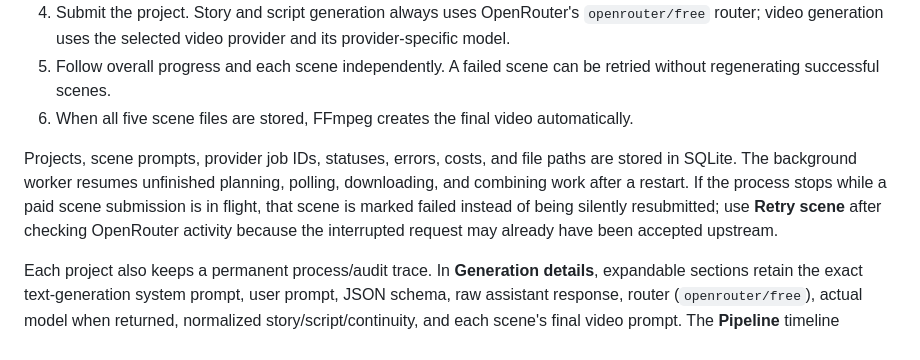
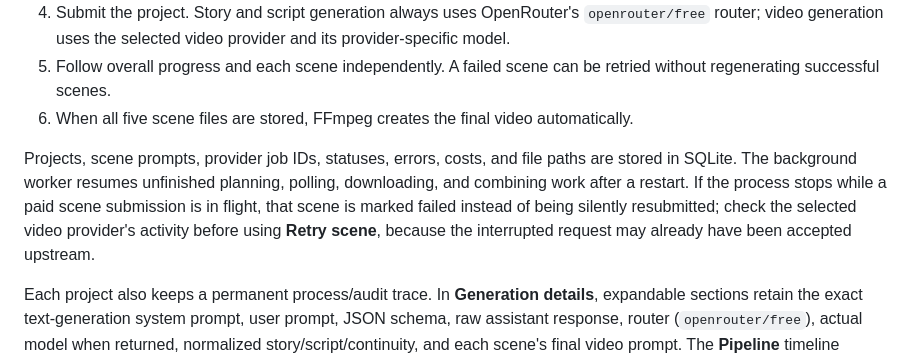
Before and after one commit to darkweb19/video-automation, a Markdown page: README.md, the part around the change. Drawn GitHub-style.

Commit message:
docs: make retry guidance provider neutral

```diff
--- a/README.md
+++ b/README.md
@@ -74,7 +74,7 @@ Within that volume:
 5. Follow overall progress and each scene independently. A failed scene can be retried without regenerating successful scenes.
 6. When all five scene files are stored, FFmpeg creates the final video automatically.
 
-Projects, scene prompts, provider job IDs, statuses, errors, costs, and file paths are stored in SQLite. The background worker resumes unfinished planning, polling, downloading, and combining work after a restart. If the process stops while a paid scene submission is in flight, that scene is marked failed instead of being silently resubmitted; use **Retry scene** after checking OpenRouter activity because the interrupted request may already have been accepted upstream.
+Projects, scene prompts, provider job IDs, statuses, errors, costs, and file paths are stored in SQLite. The background worker resumes unfinished planning, polling, downloading, and combining work after a restart. If the process stops while a paid scene submission is in flight, that scene is marked failed instead of being silently resubmitted; check the selected video provider's activity before using **Retry scene**, because the interrupted request may already have been accepted upstream.
 
 Each project also keeps a permanent process/audit trace. In **Generation details**, expandable sections retain the exact text-generation system prompt, user prompt, JSON schema, raw assistant response, router (`openrouter/free`), actual model when returned, normalized story/script/continuity, and each scene's final video prompt. The **Pipeline** timeline records stages, statuses, timestamps, errors, and attempts/retries. This is an operational audit trace, not hidden chain-of-thought or private reasoning. Raw assistant responses are capped at 1 MiB.
 
```
